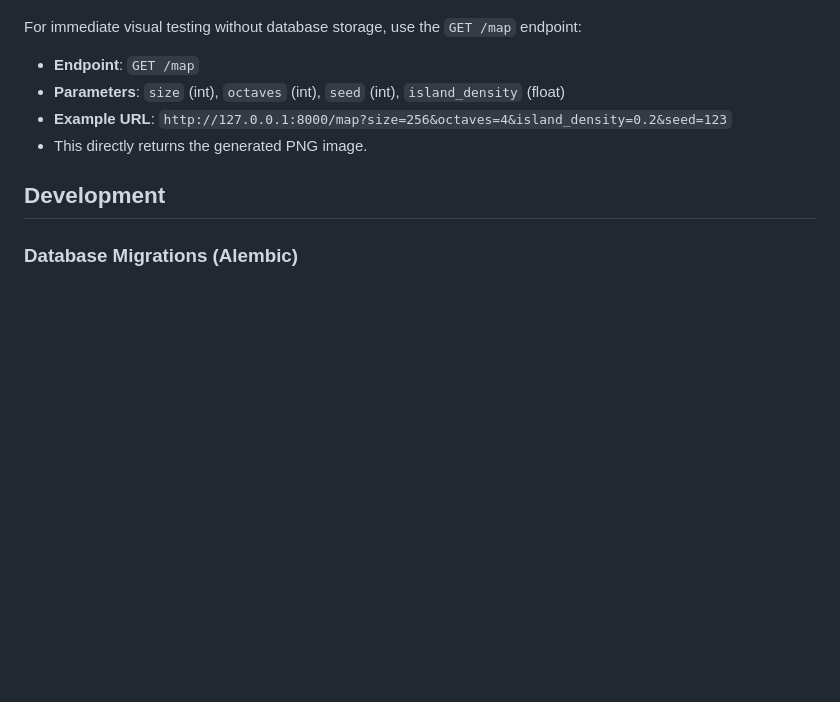
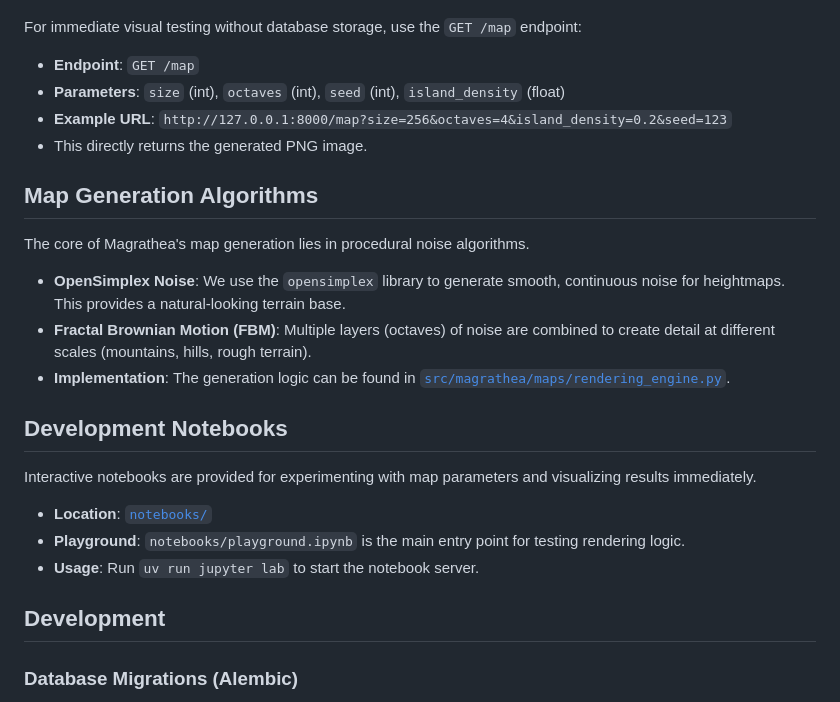
Before and after one commit to BillyUdders/Magrathea, a Markdown page: README.md, the part around the change. Rendered like a GitHub page; blank space fills up the shorter version.

Commit message:
docs: update README and GEMINI with map generation and notebook details

```diff
--- a/README.md
+++ b/README.md
@@ -61,6 +61,22 @@ For immediate visual testing without database storage, use the `GET /map` endpoi
 - **Example URL**: `http://127.0.0.1:8000/map?size=256&octaves=4&island_density=0.2&seed=123`
 - This directly returns the generated PNG image.
 
+## Map Generation Algorithms
+
+The core of Magrathea's map generation lies in procedural noise algorithms.
+
+-   **OpenSimplex Noise**: We use the `opensimplex` library to generate smooth, continuous noise for heightmaps. This provides a natural-looking terrain base.
+-   **Fractal Brownian Motion (FBM)**: Multiple layers (octaves) of noise are combined to create detail at different scales (mountains, hills, rough terrain).
+-   **Implementation**: The generation logic can be found in [`src/magrathea/maps/rendering_engine.py`](src/magrathea/maps/rendering_engine.py).
+
+## Development Notebooks
+
+Interactive notebooks are provided for experimenting with map parameters and visualizing results immediately.
+
+-   **Location**: [`notebooks/`](notebooks/)
+-   **Playground**: `notebooks/playground.ipynb` is the main entry point for testing rendering logic.
+-   **Usage**: Run `uv run jupyter lab` to start the notebook server.
+
 ## Development
 
 ### Database Migrations (Alembic)
```
Also changed, not shown: GEMINI.md (+6 -1 lines).
